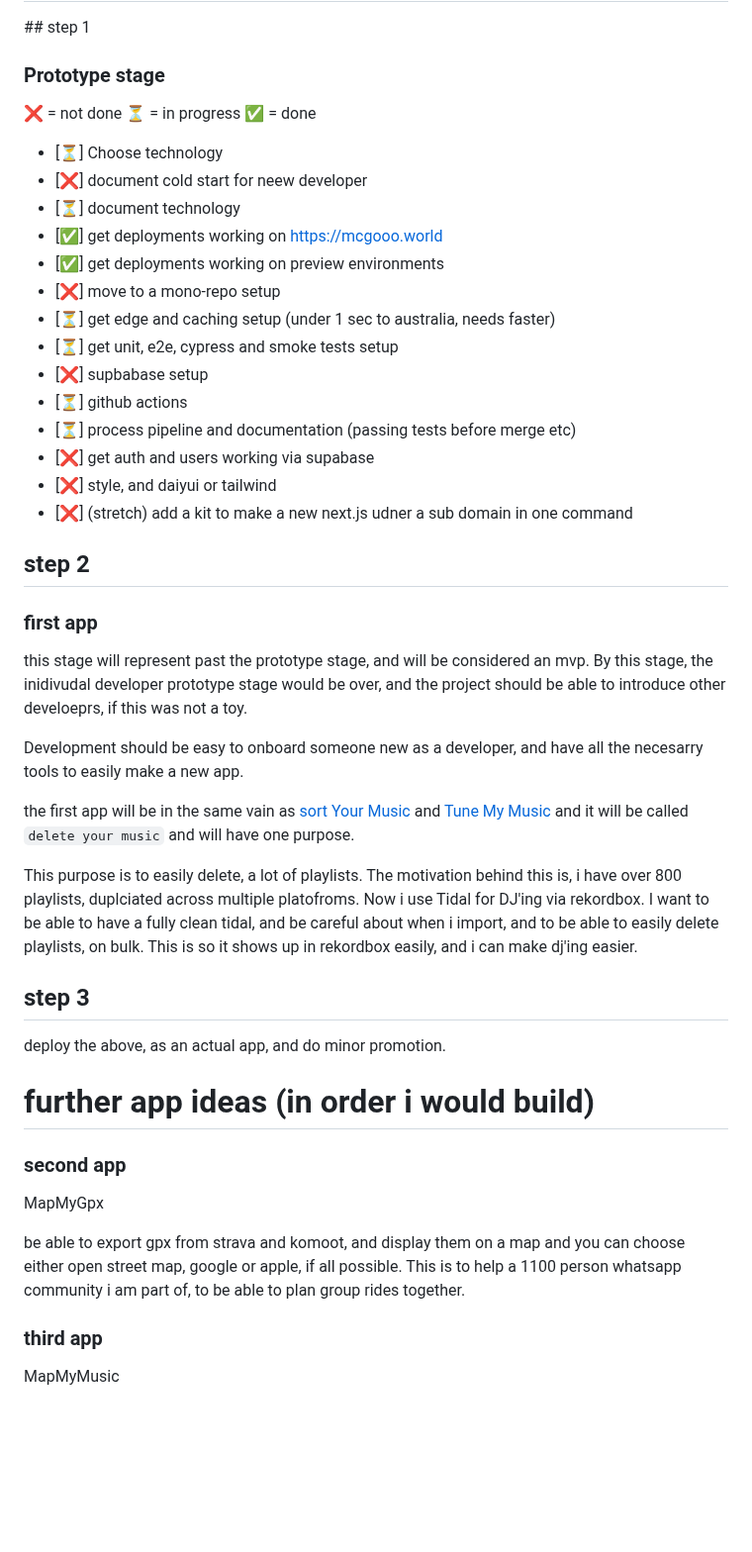
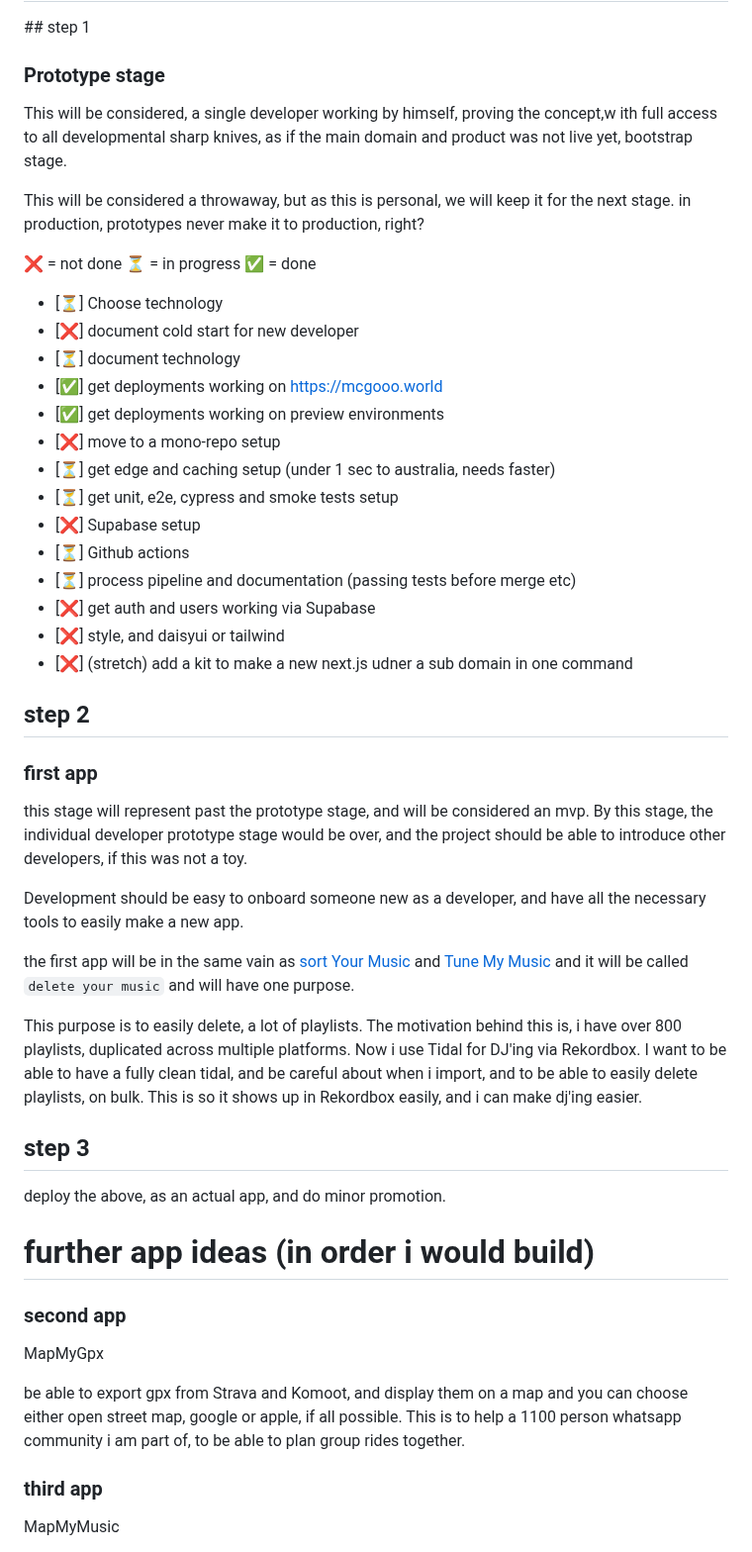
Before and after one commit to mcgoooo/mcgoooo-world, a Markdown page: README.md, the part around one of its changes. Shown at 99% size. Rendered like a GitHub page; blank space fills up the shorter version.

```diff
--- a/README.md
+++ b/README.md
@@ -56,35 +58,41 @@ TODO CYPRESS/PLAYWRIGHT etc
 
 ## step 1
 ### Prototype stage
+
+This will be considered, a single developer working by himself, proving the concept,w ith full access to all developmental sharp knives, as if the main domain and product was not live yet, bootstrap stage.
+
+This will be considered a throwaway, but as this is personal, we will keep it for the next stage. in production, prototypes never make it to production, right?
+
+
   ❌ = not done
   ⏳ = in progress
   ✅ = done
 
  - [⏳] Choose technology
- - [❌] document cold start for neew developer
+ - [❌] document cold start for new developer
  - [⏳] document technology
  - [✅] get deployments working on https://mcgooo.world
  - [✅] get deployments working on preview environments
  - [❌] move to a mono-repo setup
  - [⏳] get edge and caching setup (under 1 sec to australia, needs faster)
  - [⏳] get unit, e2e, cypress and smoke tests setup
- - [❌] supbabase setup
- - [⏳] github actions
+ - [❌] Supabase setup
+ - [⏳] Github actions
  - [⏳] process pipeline and documentation (passing tests before merge etc)
- -  [❌] get auth and users working via supabase
-  - [❌] style, and daiyui or tailwind
+ -  [❌] get auth and users working via Supabase
+  - [❌] style, and daisyui or tailwind
  - [❌] (stretch) add a kit to make a new next.js udner a sub domain in one command
 
 ## step 2
 ### first app
 
-this stage will represent past the prototype stage, and will be considered an mvp. By this stage, the inidivudal developer prototype stage would be over, and the project should be able to introduce other develoeprs, if this was not a toy.
+this stage will represent past the prototype stage, and will be considered an mvp. By this stage, the individual developer prototype stage would be over, and the project should be able to introduce other developers, if this was not a toy.
 
-Development should be easy to onboard someone new as a developer, and have all the necesarry tools to easily make a new app.
+Development should be easy to onboard someone new as a developer, and have all the necessary tools to easily make a new app.
 
 the first app will be in the same vain as [sort Your Music](http://sortyourmusic.playlistmachinery.com/) and [Tune My Music](https://www.tunemymusic.com/) and it will be called `delete your music` and will have one purpose.
 
-This purpose is to easily delete, a lot of playlists. The motivation behind this is, i have over 800 playlists, duplciated across multiple platofroms. Now i use Tidal for DJ'ing via rekordbox. I want to be able to have a fully clean tidal, and be careful about when i import, and to be able to easily delete playlists, on bulk. This is so it shows up in rekordbox easily, and i can make dj'ing easier.
+This purpose is to easily delete, a lot of playlists. The motivation behind this is, i have over 800 playlists, duplicated across multiple platforms. Now i use Tidal for DJ'ing via Rekordbox. I want to be able to have a fully clean tidal, and be careful about when i import, and to be able to easily delete playlists, on bulk. This is so it shows up in Rekordbox easily, and i can make dj'ing easier.
 
 
 
@@ -98,7 +106,7 @@ deploy the above, as an actual app, and do minor promotion.
 
 MapMyGpx
 
-be able to export gpx from strava and komoot, and display them on a map and you can choose either open street map, google or apple, if all possible. This is to help a 1100 person whatsapp community i am part of, to be able to plan group rides together.
+be able to export gpx from Strava and Komoot, and display them on a map and you can choose either open street map, google or apple, if all possible. This is to help a 1100 person whatsapp community i am part of, to be able to plan group rides together.
 
 ### third app
 
```
Also changed, not shown: other parts of README.md (+18 -16 lines).
